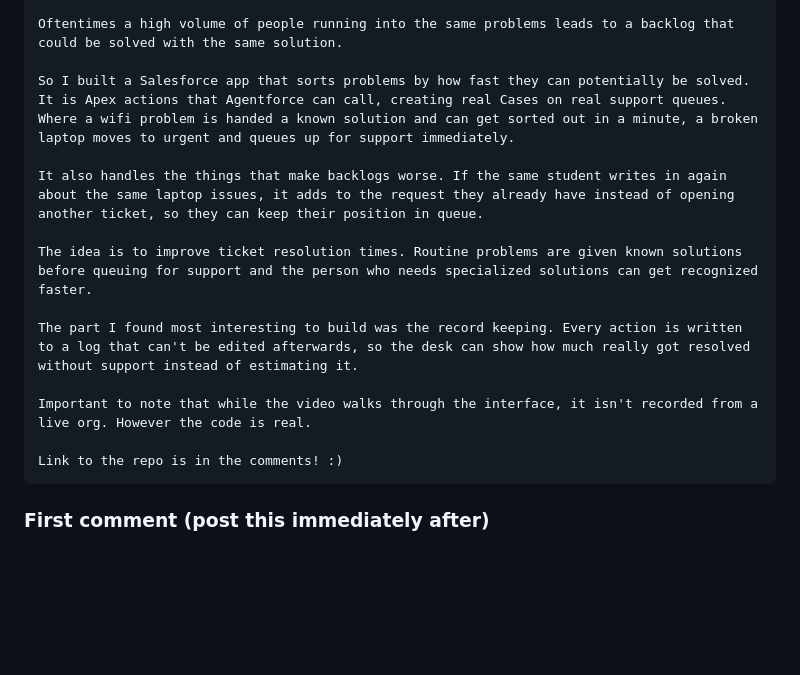
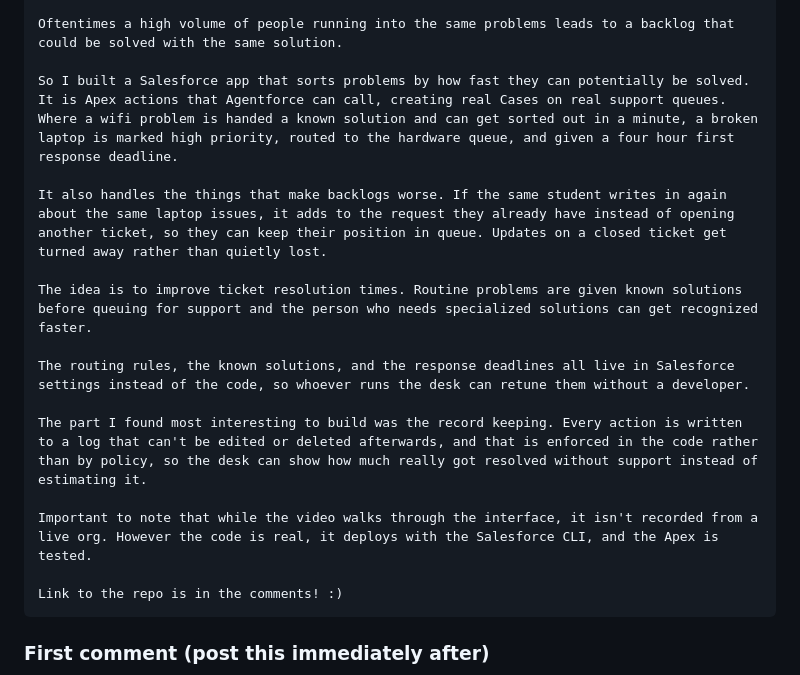
Before and after one commit to AndrewLengLy/Campus-IT-Triage-Agent, a Markdown page: docs/linkedin-post.md, the part around the change. Drawn GitHub-style; blank space fills up the shorter version.

Commit message:
Stop underselling what the app actually does
"Moves to urgent and queues up for support immediately" described three
distinct behaviours as one vague one. Verified against the metadata and stated
plainly: high priority, routed to the hardware queue as record owner, and a
four hour first response deadline read from IT_SLA_Rule (High = 4.0 hours).

Three capabilities were absent from the post entirely, each a real
differentiator and each one clause:

- Routing rules, known solutions, and deadlines live in Custom Metadata, so an
  admin retunes them in Setup without a deploy.
- Updates against closed tickets are rejected rather than silently dropped.
- The append-only log is enforced by a trigger, not by convention — which is
  what makes the resolution figure defensible.

The closing line now also notes it deploys with the Salesforce CLI and the Apex
is tested, since "the code is real" was doing that work alone.

1854 characters, opener unchanged at 132. His wording is untouched everywhere
the claims did not need correcting.

Co-Authored-By: Claude Opus 5 <noreply@anthropic.com>
Claude-Session: https://claude.ai/code/session_016zfUdjXGNcZughKyQr4AMw

````diff
--- a/docs/linkedin-post.md
+++ b/docs/linkedin-post.md
@@ -38,15 +38,17 @@ The regular semester is starting up again, and the IT issues I remember having t
 
 Oftentimes a high volume of people running into the same problems leads to a backlog that could be solved with the same solution.
 
-So I built a Salesforce app that sorts problems by how fast they can potentially be solved. It is Apex actions that Agentforce can call, creating real Cases on real support queues. Where a wifi problem is handed a known solution and can get sorted out in a minute, a broken laptop moves to urgent and queues up for support immediately.
+So I built a Salesforce app that sorts problems by how fast they can potentially be solved. It is Apex actions that Agentforce can call, creating real Cases on real support queues. Where a wifi problem is handed a known solution and can get sorted out in a minute, a broken laptop is marked high priority, routed to the hardware queue, and given a four hour first response deadline.
 
-It also handles the things that make backlogs worse. If the same student writes in again about the same laptop issues, it adds to the request they already have instead of opening another ticket, so they can keep their position in queue.
+It also handles the things that make backlogs worse. If the same student writes in again about the same laptop issues, it adds to the request they already have instead of opening another ticket, so they can keep their position in queue. Updates on a closed ticket get turned away rather than quietly lost.
 
 The idea is to improve ticket resolution times. Routine problems are given known solutions before queuing for support and the person who needs specialized solutions can get recognized faster.
 
-The part I found most interesting to build was the record keeping. Every action is written to a log that can't be edited afterwards, so the desk can show how much really got resolved without support instead of estimating it.
+The routing rules, the known solutions, and the response deadlines all live in Salesforce settings instead of the code, so whoever runs the desk can retune them without a developer.
 
-Important to note that while the video walks through the interface, it isn't recorded from a live org. However the code is real.
+The part I found most interesting to build was the record keeping. Every action is written to a log that can't be edited or deleted afterwards, and that is enforced in the code rather than by policy, so the desk can show how much really got resolved without support instead of estimating it.
+
+Important to note that while the video walks through the interface, it isn't recorded from a live org. However the code is real, it deploys with the Salesforce CLI, and the Apex is tested.
 
 Link to the repo is in the comments! :)
 ```
````
